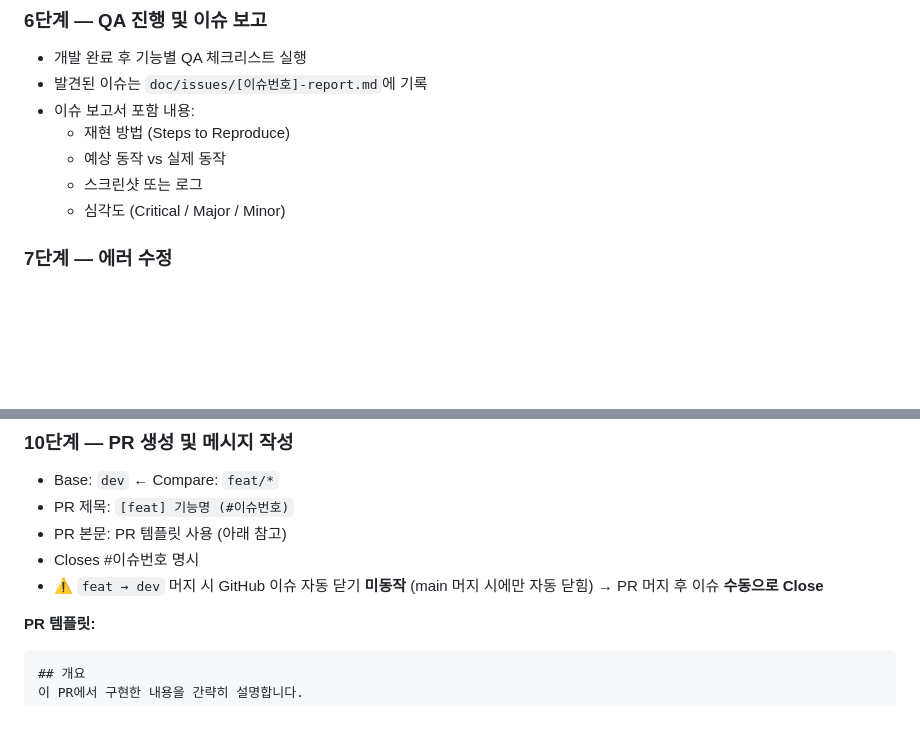
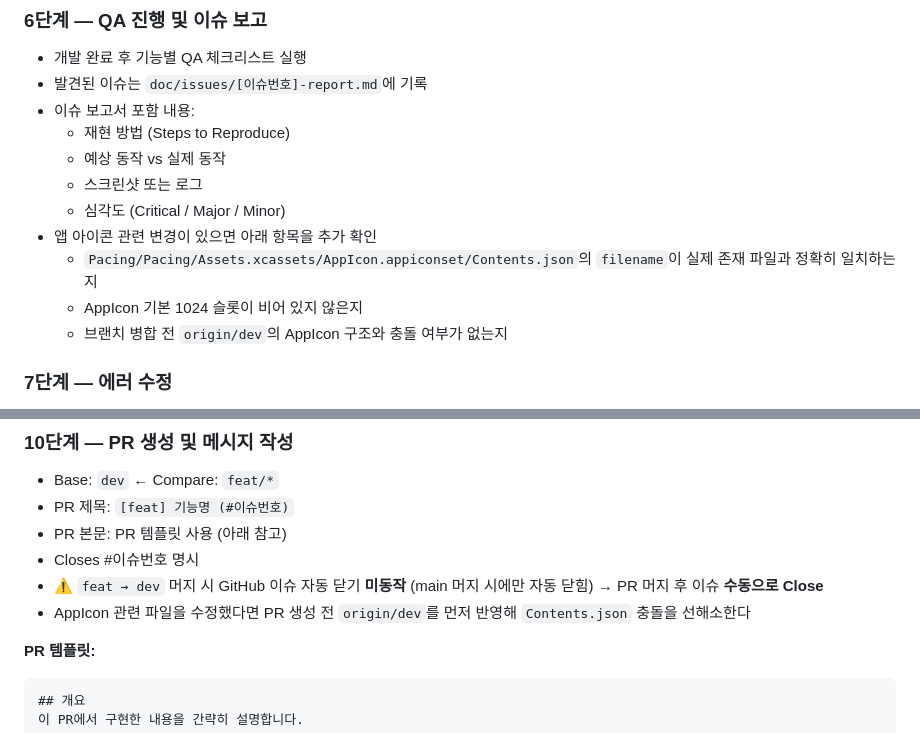
Before and after one commit to kec08/Pacing, a Markdown page: doc/WORKFLOW.md, 2 parts joined by grey strips. Drawn GitHub-style; blank space fills up the shorter version.

Commit message:
docs: 앱 아이콘 재발 방지 가이드 추가

````diff
--- a/doc/WORKFLOW.md
+++ b/doc/WORKFLOW.md
@@ -74,6 +74,10 @@ git checkout -b feat/[이슈번호]-[기능명]
   - 예상 동작 vs 실제 동작
   - 스크린샷 또는 로그
   - 심각도 (Critical / Major / Minor)
+- 앱 아이콘 관련 변경이 있으면 아래 항목을 추가 확인
+  - `Pacing/Pacing/Assets.xcassets/AppIcon.appiconset/Contents.json`의 `filename`이 실제 존재 파일과 정확히 일치하는지
+  - AppIcon 기본 1024 슬롯이 비어 있지 않은지
+  - 브랜치 병합 전 `origin/dev`의 AppIcon 구조와 충돌 여부가 없는지
 
 ### 7단계 — 에러 수정
 - 현재 feat 브랜치에서 직접 수정 (Minor 이슈)
@@ -101,6 +105,7 @@ git push origin feat/[이슈번호]-[기능명]
 - PR 본문: PR 템플릿 사용 (아래 참고)
 - Closes #이슈번호 명시
 - ⚠️ `feat → dev` 머지 시 GitHub 이슈 자동 닫기 **미동작** (main 머지 시에만 자동 닫힘) → PR 머지 후 이슈 **수동으로 Close**
+- AppIcon 관련 파일을 수정했다면 PR 생성 전 `origin/dev`를 먼저 반영해 `Contents.json` 충돌을 선해소한다
 
 **PR 템플릿:**
 ```markdown
````
Also changed, not shown: 1 other file.
